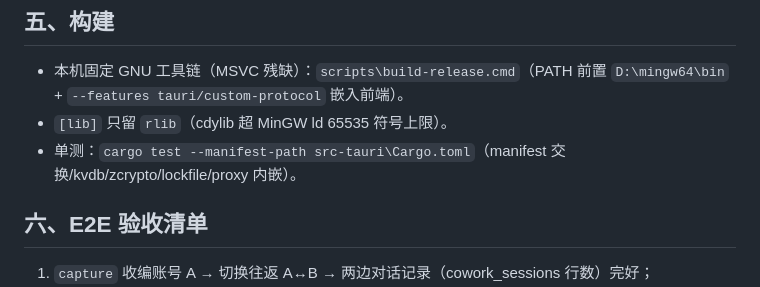
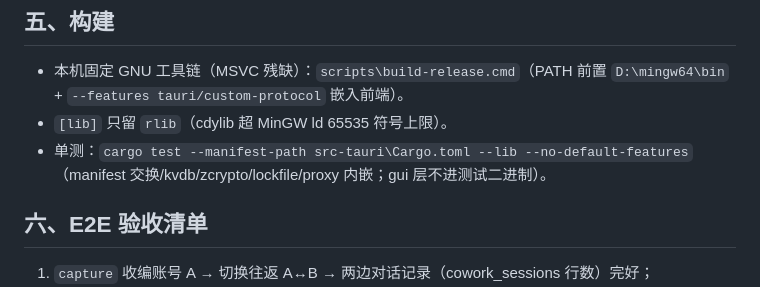
Before and after one commit to HUANCHENGG/LobsterPlus, a Markdown page: docs/architecture.md, the part around the change. GitHub-like rendering.

```diff
--- a/docs/architecture.md
+++ b/docs/architecture.md
@@ -136,7 +136,7 @@ token 策略：
 
 - 本机固定 GNU 工具链（MSVC 残缺）：`scripts\build-release.cmd`（PATH 前置 `D:\mingw64\bin` + `--features tauri/custom-protocol` 嵌入前端）。
 - `[lib]` 只留 `rlib`（cdylib 超 MinGW ld 65535 符号上限）。
-- 单测：`cargo test --manifest-path src-tauri\Cargo.toml`（manifest 交换/kvdb/zcrypto/lockfile/proxy 内嵌）。
+- 单测：`cargo test --manifest-path src-tauri\Cargo.toml --lib --no-default-features`（manifest 交换/kvdb/zcrypto/lockfile/proxy 内嵌；gui 层不进测试二进制）。
 
 ## 六、E2E 验收清单
 
```
Also changed, not shown: CLAUDE.md (+2 -1 lines).
